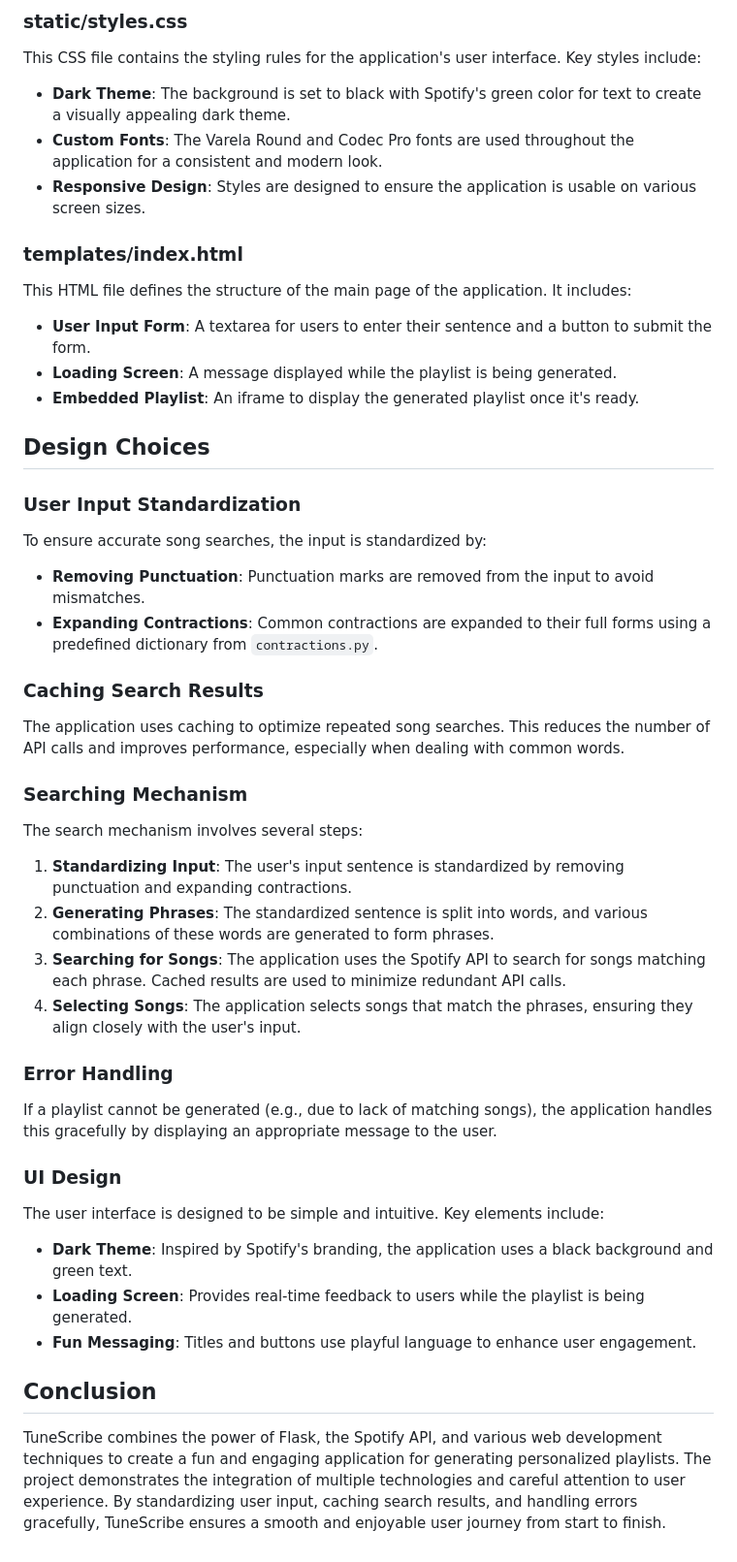
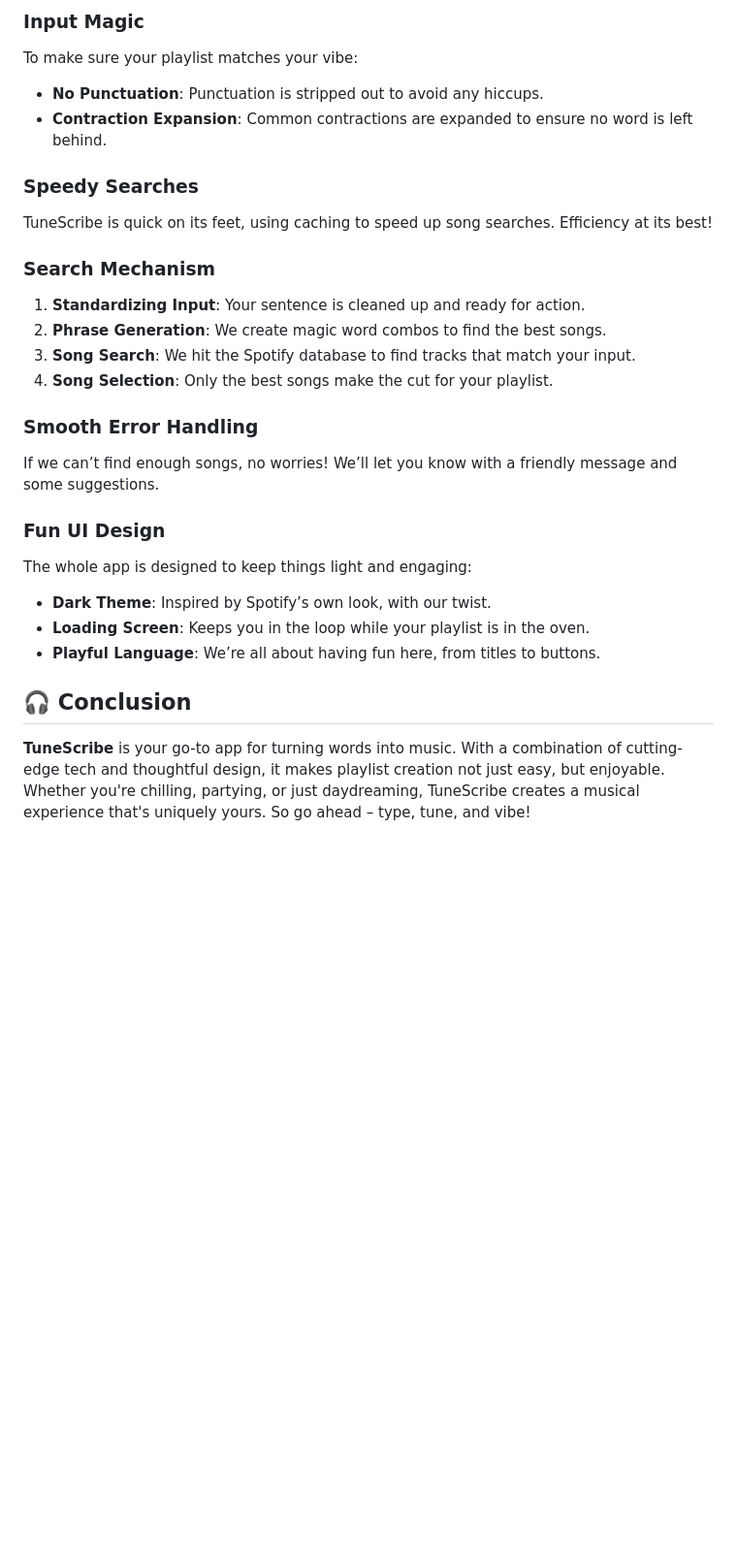
Before and after one commit to mariahazmir/TuneScribe, a Markdown page: README.md, the part around one of its changes. Shown at 97% size. Rendered like a GitHub page; blank space fills up the shorter version.

```diff
--- a/README.md
+++ b/README.md
@@ -38,49 +52,27 @@ This file lists the Python dependencies required for the project. It includes li
 
-### static/styles.css
+### Input Magic
+To make sure your playlist matches your vibe:
+- **No Punctuation**: Punctuation is stripped out to avoid any hiccups.
+- **Contraction Expansion**: Common contractions are expanded to ensure no word is left behind.
 
-This CSS file contains the styling rules for the application's user interface. Key styles include:
-- **Dark Theme**: The background is set to black with Spotify's green color for text to create a visually appealing dark theme.
-- **Custom Fonts**: The Varela Round and Codec Pro fonts are used throughout the application for a consistent and modern look.
-- **Responsive Design**: Styles are designed to ensure the application is usable on various screen sizes.
+### Speedy Searches
+TuneScribe is quick on its feet, using caching to speed up song searches. Efficiency at its best!
 
-### templates/index.html
+### Search Mechanism
+1. **Standardizing Input**: Your sentence is cleaned up and ready for action.
+2. **Phrase Generation**: We create magic word combos to find the best songs.
+3. **Song Search**: We hit the Spotify database to find tracks that match your input.
+4. **Song Selection**: Only the best songs make the cut for your playlist.
 
-This HTML file defines the structure of the main page of the application. It includes:
-- **User Input Form**: A textarea for users to enter their sentence and a button to submit the form.
-- **Loading Screen**: A message displayed while the playlist is being generated.
-- **Embedded Playlist**: An iframe to display the generated playlist once it's ready.
+### Smooth Error Handling
+If we can’t find enough songs, no worries! We’ll let you know with a friendly message and some suggestions.
 
-## Design Choices
+### Fun UI Design
+The whole app is designed to keep things light and engaging:
+- **Dark Theme**: Inspired by Spotify’s own look, with our twist.
+- **Loading Screen**: Keeps you in the loop while your playlist is in the oven.
+- **Playful Language**: We’re all about having fun here, from titles to buttons.
 
-### User Input Standardization
+## 🎧 Conclusion
 
-To ensure accurate song searches, the input is standardized by:
-- **Removing Punctuation**: Punctuation marks are removed from the input to avoid mismatches.
-- **Expanding Contractions**: Common contractions are expanded to their full forms using a predefined dictionary from `contractions.py`.
-
-### Caching Search Results
-
-The application uses caching to optimize repeated song searches. This reduces the number of API calls and improves performance, especially when dealing with common words.
-
-### Searching Mechanism
-
-The search mechanism involves several steps:
-1. **Standardizing Input**: The user's input sentence is standardized by removing punctuation and expanding contractions.
-2. **Generating Phrases**: The standardized sentence is split into words, and various combinations of these words are generated to form phrases.
-3. **Searching for Songs**: The application uses the Spotify API to search for songs matching each phrase. Cached results are used to minimize redundant API calls.
-4. **Selecting Songs**: The application selects songs that match the phrases, ensuring they align closely with the user's input.
-
-### Error Handling
-
-If a playlist cannot be generated (e.g., due to lack of matching songs), the application handles this gracefully by displaying an appropriate message to the user.
-
-### UI Design
-
-The user interface is designed to be simple and intuitive. Key elements include:
-- **Dark Theme**: Inspired by Spotify's branding, the application uses a black background and green text.
-- **Loading Screen**: Provides real-time feedback to users while the playlist is being generated.
-- **Fun Messaging**: Titles and buttons use playful language to enhance user engagement.
-
-## Conclusion
-
-TuneScribe combines the power of Flask, the Spotify API, and various web development techniques to create a fun and engaging application for generating personalized playlists. The project demonstrates the integration of multiple technologies and careful attention to user experience. By standardizing user input, caching search results, and handling errors gracefully, TuneScribe ensures a smooth and enjoyable user journey from start to finish.
+**TuneScribe** is your go-to app for turning words into music. With a combination of cutting-edge tech and thoughtful design, it makes playlist creation not just easy, but enjoyable. Whether you're chilling, partying, or just daydreaming, TuneScribe creates a musical experience that's uniquely yours. So go ahead – type, tune, and vibe!
```
Also changed, not shown: other parts of README.md (+36 -22 lines).
